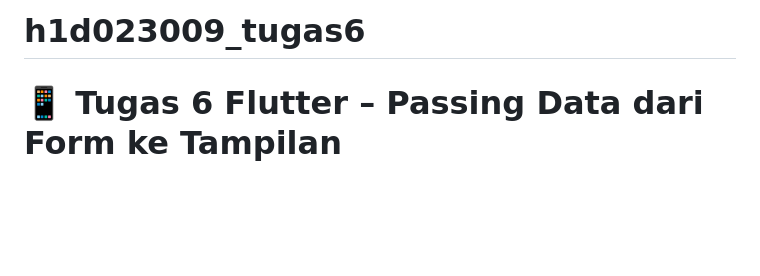
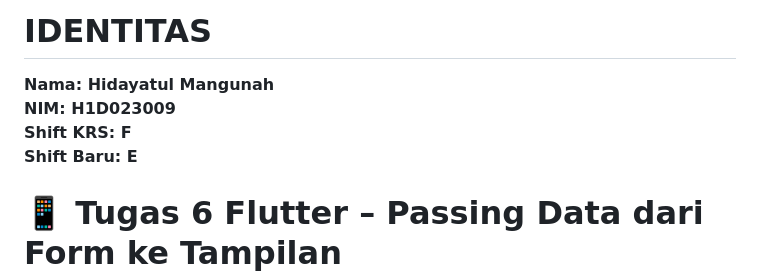
Before and after one commit to H1dayatulMangunah/H1D023009-Tugas6Flutter, a Markdown page: README.md, the part around the change printed below. Drawn GitHub-style; blank space fills up the shorter version.

Commit message:
Update README with identity and documentation
Added identity information and documentation section.

```diff
--- a/README.md
+++ b/README.md
@@ -1,4 +1,11 @@
-# h1d023009_tugas6
+# IDENTITAS
+
+**Nama: Hidayatul Mangunah**
+**NIM: H1D023009**
+**Shift KRS: F**
+**Shift Baru: E**
+
+
 # 📱 Tugas 6 Flutter – Passing Data dari Form ke Tampilan
 
 ## 🧾 Deskripsi
```
Also changed, not shown: other parts of README.md (+4 -0 lines).
